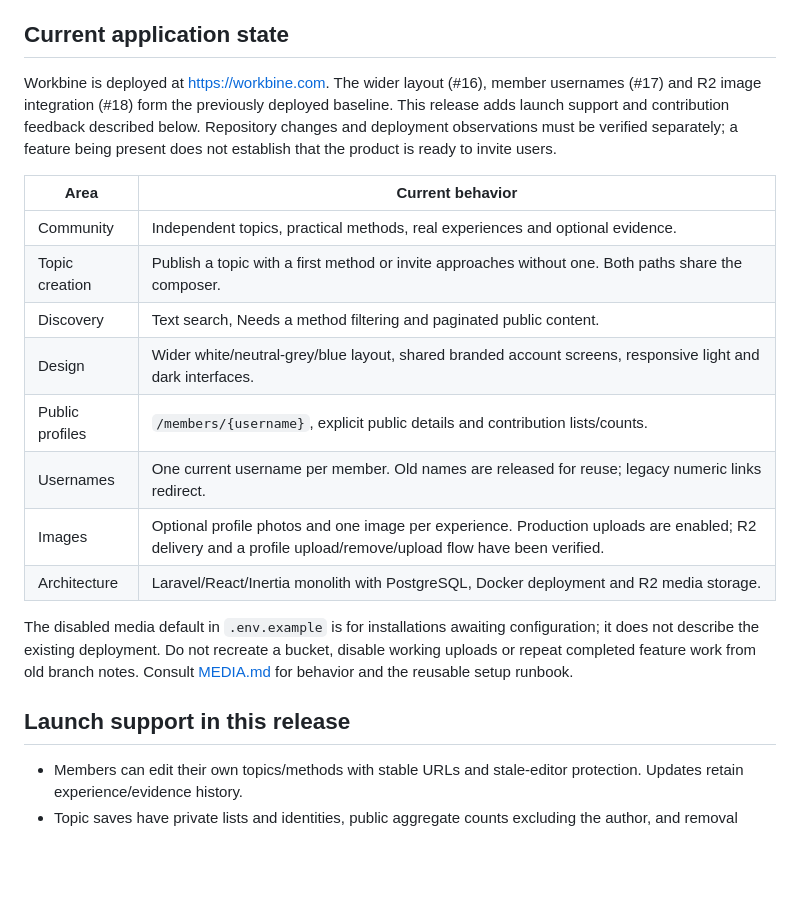
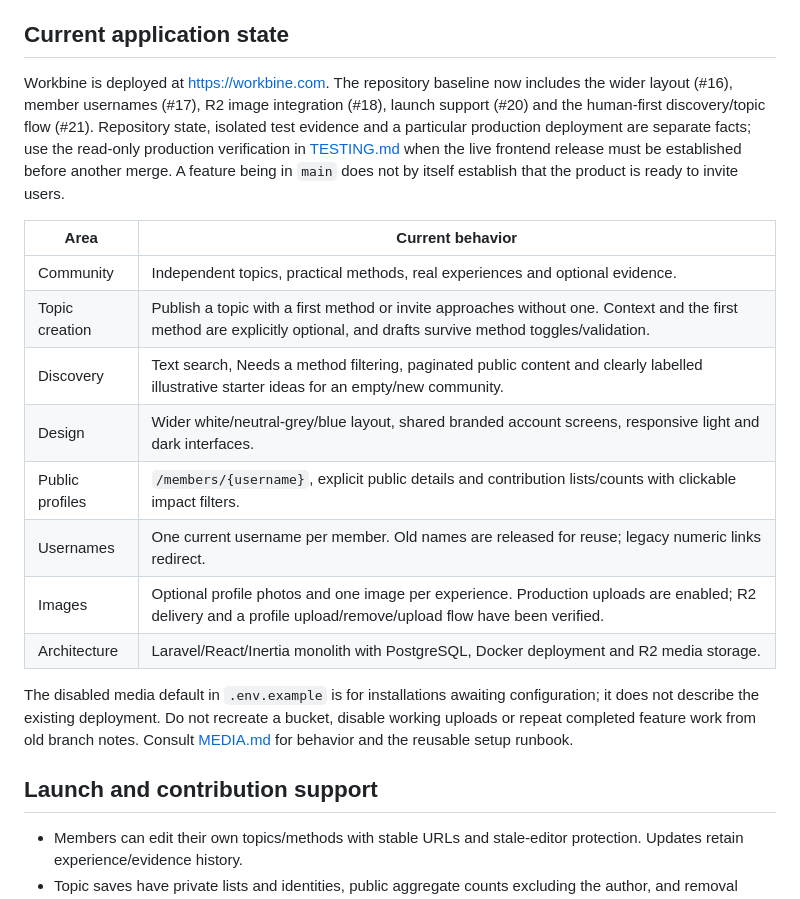
Before and after one commit to MihaiBarascu/workbine, a Markdown page: docs/STATUS.md, the part around one of its changes. Drawn GitHub-style; blank space fills up the shorter version.

```diff
--- a/docs/STATUS.md
+++ b/docs/STATUS.md
@@ -9,19 +9,21 @@ handoff described in [AGENTS.md](../AGENTS.md), not in public commits or PRs.
 
 ## Current application state
 
-Workbine is deployed at https://workbine.com. The wider layout (#16), member usernames (#17) and R2 image integration (#18)
-form the previously deployed baseline. This release adds launch support and
-contribution feedback described below. Repository changes and deployment
-observations must be verified separately; a feature being present does not
-establish that the product is ready to invite users.
+Workbine is deployed at https://workbine.com. The repository baseline now includes
+the wider layout (#16), member usernames (#17), R2 image integration (#18), launch
+support (#20) and the human-first discovery/topic flow (#21). Repository state,
+isolated test evidence and a particular production deployment are separate facts;
+use the read-only production verification in [TESTING.md](TESTING.md) when the live
+frontend release must be established before another merge. A feature being in
+`main` does not by itself establish that the product is ready to invite users.
 
 | Area            | Current behavior                                                                                                                                              |
 | --------------- | ------------------------------------------------------------------------------------------------------------------------------------------------------------- |
 | Community       | Independent topics, practical methods, real experiences and optional evidence.                                                                                |
-| Topic creation  | Publish a topic with a first method or invite approaches without one. Both paths share the composer.                                                          |
-| Discovery       | Text search, Needs a method filtering and paginated public content.                                                                                           |
+| Topic creation  | Publish a topic with a first method or invite approaches without one. Context and the first method are explicitly optional, and drafts survive method toggles/validation. |
+| Discovery       | Text search, Needs a method filtering, paginated public content and clearly labelled illustrative starter ideas for an empty/new community.                  |
 | Design          | Wider white/neutral-grey/blue layout, shared branded account screens, responsive light and dark interfaces.                                                   |
-| Public profiles | `/members/{username}`, explicit public details and contribution lists/counts.                                                                                 |
+| Public profiles | `/members/{username}`, explicit public details and contribution lists/counts with clickable impact filters.                                                   |
 | Usernames       | One current username per member. Old names are released for reuse; legacy numeric links redirect.                                                             |
 | Images          | Optional profile photos and one image per experience. Production uploads are enabled; R2 delivery and a profile upload/remove/upload flow have been verified. |
 | Architecture    | Laravel/React/Inertia monolith with PostgreSQL, Docker deployment and R2 media storage.                                                                       |
@@ -31,7 +33,7 @@ configuration; it does not describe the existing deployment. Do not recreate a
 bucket, disable working uploads or repeat completed feature work from old branch
 notes. Consult [MEDIA.md](MEDIA.md) for behavior and the reusable setup runbook.
 
-## Launch support in this release
+## Launch and contribution support
 
 - Members can edit their own topics/methods with stable URLs and stale-editor
   protection. Updates retain experience/evidence history.
```
Also changed, not shown: other parts of docs/STATUS.md (+57 -38 lines).
